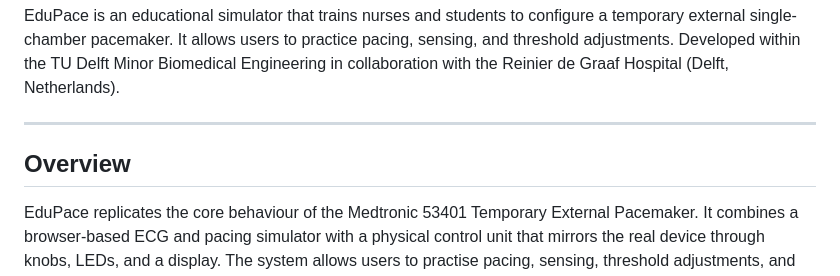
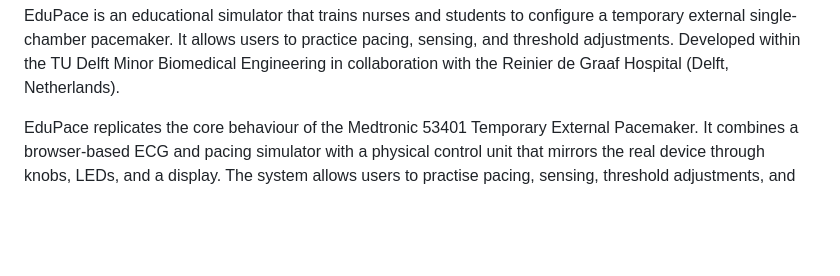
Before and after one commit to joonhaim/edupace, a Markdown page: README.md, the part around the change. GitHub-like rendering; blank space fills up the shorter version.

```diff
--- a/README.md
+++ b/README.md
@@ -8,9 +8,6 @@
 EduPace is an educational simulator that trains nurses and students to configure a temporary external single-chamber pacemaker. It allows users to practice pacing, sensing, and threshold adjustments.
 Developed within the TU Delft Minor Biomedical Engineering in collaboration with the Reinier de Graaf Hospital (Delft, Netherlands).
 
----
-
-## Overview
 
 EduPace replicates the core behaviour of the Medtronic 53401 Temporary External Pacemaker. It combines a browser-based ECG and pacing simulator with a physical control unit that mirrors the real device through knobs, LEDs, and a display. The system allows users to practise pacing, sensing, threshold adjustments, and troubleshooting in a safe and interactive environment.
 
```
